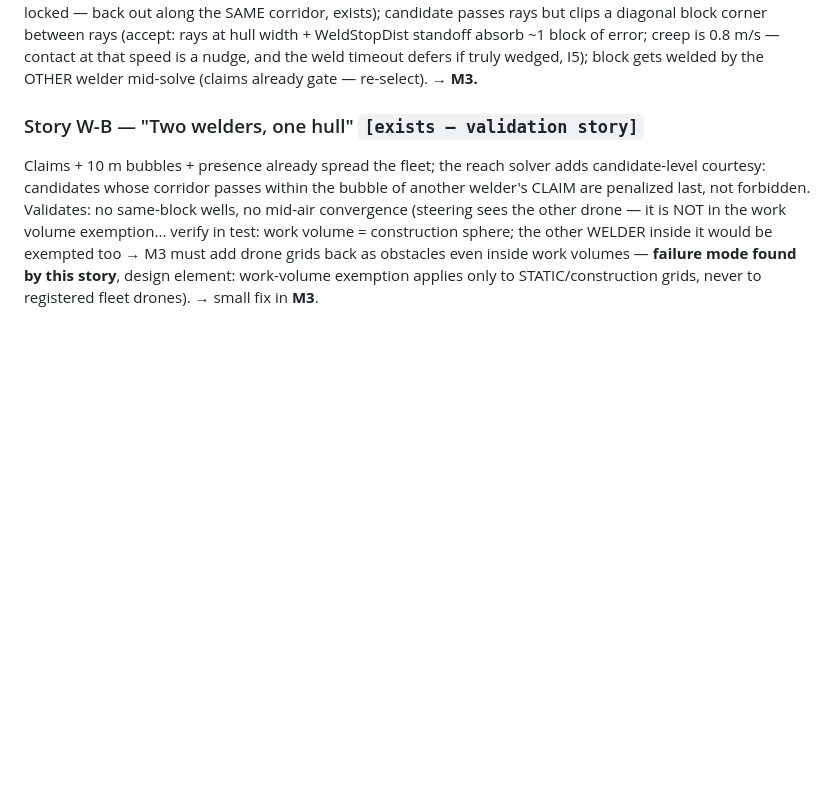
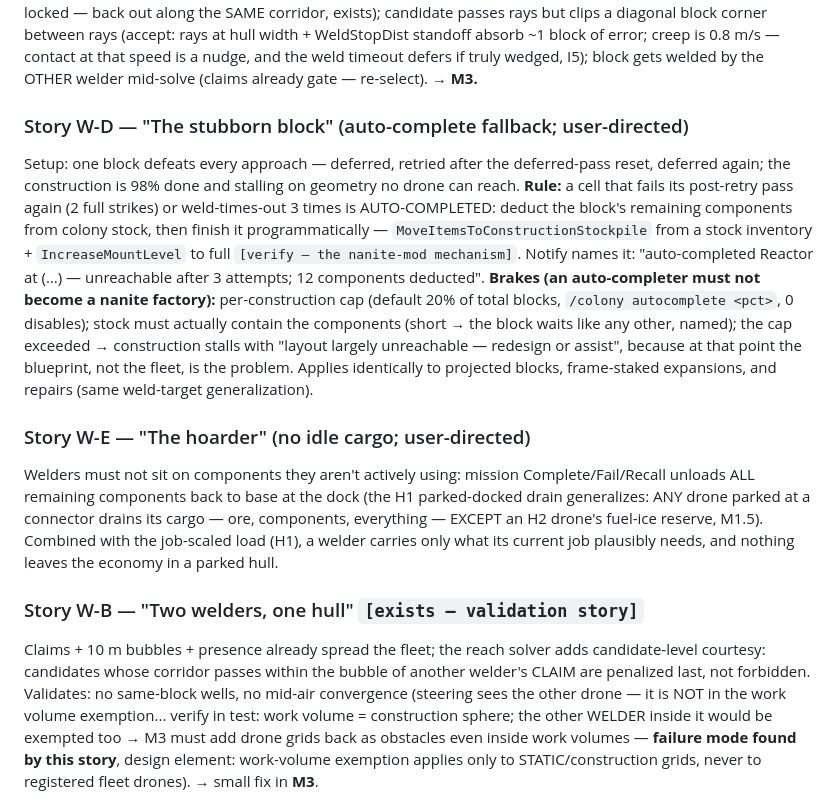
Before and after one commit to FoxAndRoses/ColonyFramework, a Markdown page: MISSION.md, the part around the change. Drawn GitHub-style; blank space fills up the shorter version.

Commit message:
Contract: weld auto-complete fallback (W-D) + no-hoarding rule (W-E)
User-directed. Story W-D: a block that defeats every approach (2 full defer
strikes or 3 weld timeouts) is AUTO-COMPLETED honestly — its remaining
components are deducted from colony stock and the weld is performed
programmatically (MoveItemsToConstructionStockpile + IncreaseMountLevel
[verify] — the nanite-mod mechanism), Notified with the reason and the
deducted count. Brakes so the fallback never becomes a nanite factory:
per-construction cap (default 20%, /colony autocomplete <pct>, 0 disables),
stock-availability gate, and over-cap stalls with "layout largely
unreachable — redesign or assist" (at that point the blueprint is the
problem, not the fleet). Applies to projections, frame-staked expansions,
and repairs alike via the shared weld-target generalization.

Story W-E: welders never hoard — Complete/Fail/Recall unloads ALL
components at dock, and H1's parked-docked drain generalizes to every cargo
type on every drone (minus the M1.5 fuel-ice reserve). With the job-scaled
load, a welder carries only what its job needs and nothing leaves the
economy in a parked hull. M3 steps and acceptance updated.

Co-Authored-By: Claude Fable 5 <noreply@anthropic.com>

```diff
--- a/MISSION.md
+++ b/MISSION.md
@@ -176,6 +176,28 @@ but clips a diagonal block corner between rays (accept: rays at hull width + Wel
 absorb ~1 block of error; creep is 0.8 m/s — contact at that speed is a nudge, and the weld
 timeout defers if truly wedged, I5); block gets welded by the OTHER welder mid-solve (claims
 already gate — re-select). → **M3.**
+
+### Story W-D — "The stubborn block" (auto-complete fallback; user-directed)
+Setup: one block defeats every approach — deferred, retried after the deferred-pass reset, deferred
+again; the construction is 98% done and stalling on geometry no drone can reach.
+**Rule:** a cell that fails its post-retry pass again (2 full strikes) or weld-times-out 3 times is
+AUTO-COMPLETED: deduct the block's remaining components from colony stock, then finish it
+programmatically — `MoveItemsToConstructionStockpile` from a stock inventory +
+`IncreaseMountLevel` to full `[verify — the nanite-mod mechanism]`. Notify names it:
+"auto-completed Reactor at (…) — unreachable after 3 attempts; 12 components deducted".
+**Brakes (an auto-completer must not become a nanite factory):** per-construction cap (default 20%
+of total blocks, `/colony autocomplete <pct>`, 0 disables); stock must actually contain the
+components (short → the block waits like any other, named); the cap exceeded → construction stalls
+with "layout largely unreachable — redesign or assist", because at that point the blueprint, not
+the fleet, is the problem. Applies identically to projected blocks, frame-staked expansions, and
+repairs (same weld-target generalization).
+
+### Story W-E — "The hoarder" (no idle cargo; user-directed)
+Welders must not sit on components they aren't actively using: mission Complete/Fail/Recall
+unloads ALL remaining components back to base at the dock (the H1 parked-docked drain generalizes:
+ANY drone parked at a connector drains its cargo — ore, components, everything — EXCEPT an
+H2 drone's fuel-ice reserve, M1.5). Combined with the job-scaled load (H1), a welder carries only
+what its current job plausibly needs, and nothing leaves the economy in a parked hull.
 
 ### Story W-B — "Two welders, one hull" `[exists — validation story]`
 Claims + 10 m bubbles + presence already spread the fleet; the reach solver adds candidate-level
```
Also changed, not shown: ROADMAP.md (+11 -2 lines).
